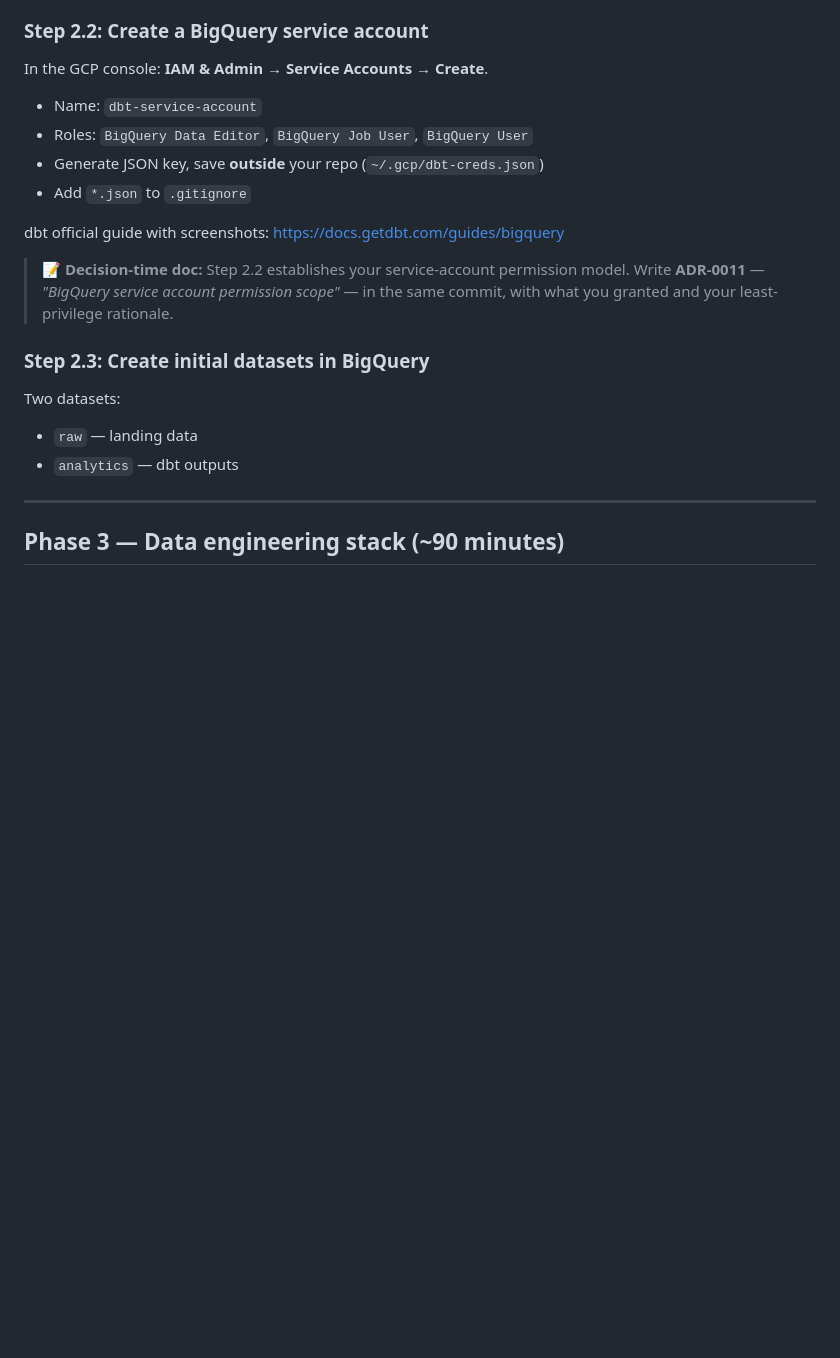
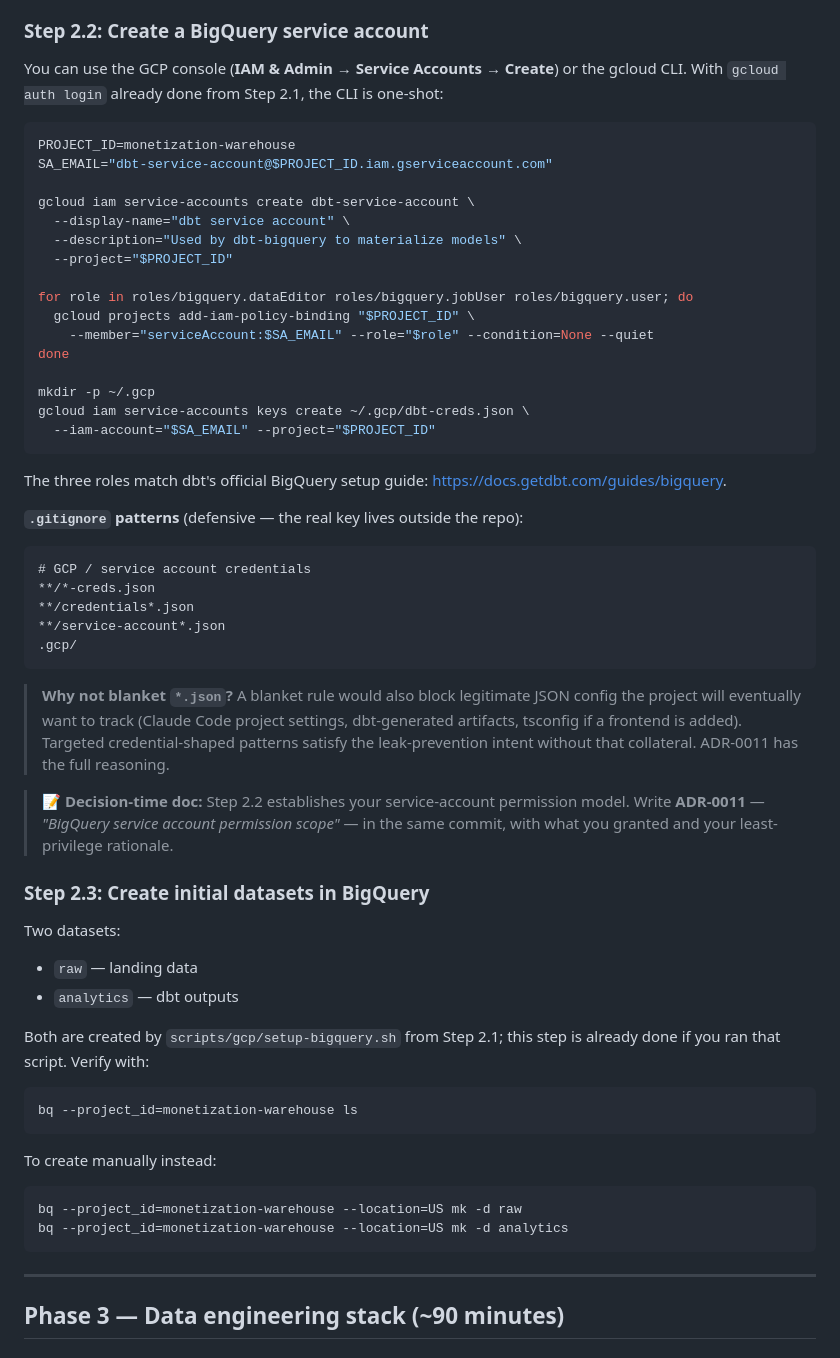
Before and after one commit to andlam23/game-monetization-platform, a Markdown page: docs/SETUP.md, the part around the change. Drawn GitHub-style; blank space fills up the shorter version.

Commit message:
Update SETUP.md Steps 2.2 and 2.3 to match actual execution
Step 2.2 now shows the gcloud CLI commands the project actually used
instead of the GCP-console-only walkthrough, and replaces the literal
"add *.json to .gitignore" with the targeted credential patterns plus
a one-line rationale (full reasoning is in ADR-0011).

Step 2.3 notes that the Step 2.1 helper script already creates the raw
and analytics datasets, with a verify command and a manual fallback for
anyone who skips the script.

Co-Authored-By: Claude Opus 4.7 (1M context) <noreply@anthropic.com>

````diff
--- a/docs/SETUP.md
+++ b/docs/SETUP.md
@@ -286,14 +286,40 @@ Sign up at <https://cloud.google.com> — $300 in credits and a generous always-
 
 ### Step 2.2: Create a BigQuery service account
 
-In the GCP console: **IAM & Admin → Service Accounts → Create**.
+You can use the GCP console (**IAM & Admin → Service Accounts → Create**) or the gcloud CLI. With `gcloud auth login` already done from Step 2.1, the CLI is one-shot:
 
-- Name: `dbt-service-account`
-- Roles: `BigQuery Data Editor`, `BigQuery Job User`, `BigQuery User`
-- Generate JSON key, save **outside** your repo (`~/.gcp/dbt-creds.json`)
-- Add `*.json` to `.gitignore`
+```sh
+PROJECT_ID=monetization-warehouse
+SA_EMAIL="dbt-service-account@$PROJECT_ID.iam.gserviceaccount.com"
 
-dbt official guide with screenshots: <https://docs.getdbt.com/guides/bigquery>
+gcloud iam service-accounts create dbt-service-account \
+  --display-name="dbt service account" \
+  --description="Used by dbt-bigquery to materialize models" \
+  --project="$PROJECT_ID"
+
+for role in roles/bigquery.dataEditor roles/bigquery.jobUser roles/bigquery.user; do
+  gcloud projects add-iam-policy-binding "$PROJECT_ID" \
+    --member="serviceAccount:$SA_EMAIL" --role="$role" --condition=None --quiet
+done
+
+mkdir -p ~/.gcp
+gcloud iam service-accounts keys create ~/.gcp/dbt-creds.json \
+  --iam-account="$SA_EMAIL" --project="$PROJECT_ID"
+```
+
+The three roles match dbt's official BigQuery setup guide: <https://docs.getdbt.com/guides/bigquery>.
+
+**`.gitignore` patterns** (defensive — the real key lives outside the repo):
+
+```gitignore
+# GCP / service account credentials
+**/*-creds.json
+**/credentials*.json
+**/service-account*.json
+.gcp/
+```
+
+> **Why not blanket `*.json`?** A blanket rule would also block legitimate JSON config the project will eventually want to track (Claude Code project settings, dbt-generated artifacts, tsconfig if a frontend is added). Targeted credential-shaped patterns satisfy the leak-prevention intent without that collateral. ADR-0011 has the full reasoning.
 
 > **📝 Decision-time doc:** Step 2.2 establishes your service-account permission model. Write **ADR-0011** — *"BigQuery service account permission scope"* — in the same commit, with what you granted and your least-privilege rationale.
 
@@ -303,6 +329,19 @@ Two datasets:
 
 - `raw` — landing data
 - `analytics` — dbt outputs
+
+Both are created by `scripts/gcp/setup-bigquery.sh` from Step 2.1; this step is already done if you ran that script. Verify with:
+
+```sh
+bq --project_id=monetization-warehouse ls
+```
+
+To create manually instead:
+
+```sh
+bq --project_id=monetization-warehouse --location=US mk -d raw
+bq --project_id=monetization-warehouse --location=US mk -d analytics
+```
 
 ---
 
````
